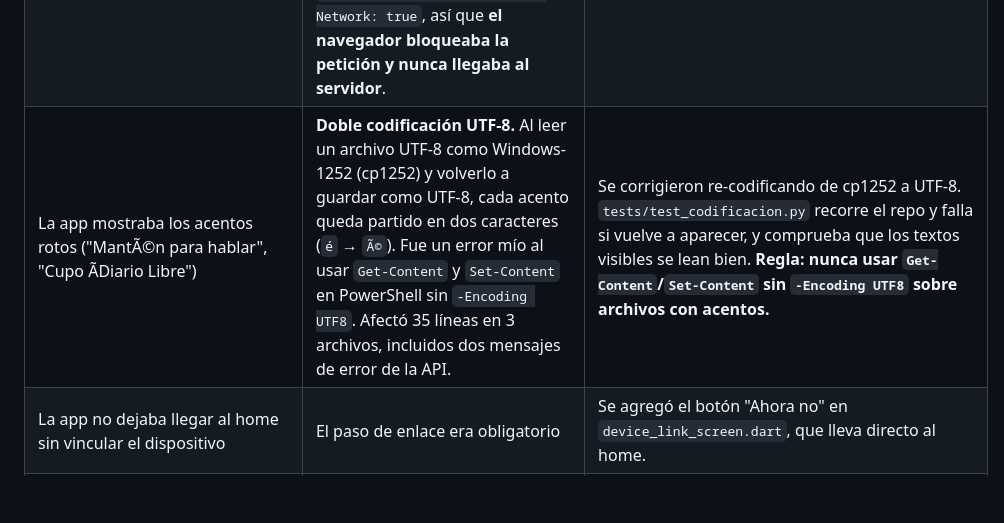
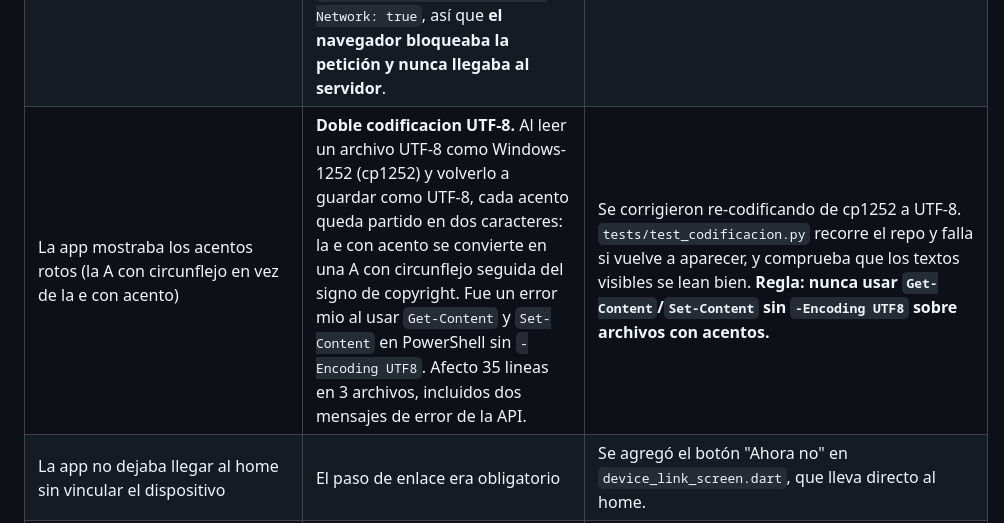
Before and after one commit to icromeroa/finagotchi, a Markdown page: PROBLEMAS_CONOCIDOS.md, the part around the change. Rendered like a GitHub page; blank space fills up the shorter version.

Commit message:
Corrige la linea del documento que la prueba de codificacion detecto.
La fila que describe el sintoma contenia literalmente el ejemplo del texto roto, y por eso la propia prueba la marcaba como archivo con doble codificacion. Se reescribio sin los caracteres danados, describiendo el problema con palabras.

```diff
--- a/PROBLEMAS_CONOCIDOS.md
+++ b/PROBLEMAS_CONOCIDOS.md
@@ -50,7 +50,7 @@ Estado al cierre de la Fase A y la fase del simulador por menús.
 |---|---|---|
 | El mensaje con dos transacciones solo genera una | Se pierde parte de la información | El esquema ya soporta varias transacciones por mensaje; falta la segmentación en `backend/nlp.py`. |
 | La app en Chrome no podía iniciar sesión aunque el backend estuviera bien | **Error de CORS por "red privada".** Desde Chrome 115, una página web que pide datos a un servidor de la red local envía `Access-Control-Request-Private-Network: true` en el preflight. El backend no respondía con `Access-Control-Allow-Private-Network: true`, así que **el navegador bloqueaba la petición y nunca llegaba al servidor**. | El backend responde ahora ese permiso cuando el navegador lo pide, con `tests/test_cors.py` como prueba. |
-| La app mostraba los acentos rotos ("MantÃ©n para hablar", "Cupo ÃDiario Libre") | **Doble codificación UTF-8.** Al leer un archivo UTF-8 como Windows-1252 (cp1252) y volverlo a guardar como UTF-8, cada acento queda partido en dos caracteres (`é` → `Ã©`). Fue un error mío al usar `Get-Content` y `Set-Content` en PowerShell sin `-Encoding UTF8`. Afectó 35 líneas en 3 archivos, incluidos dos mensajes de error de la API. | Se corrigieron re-codificando de cp1252 a UTF-8. `tests/test_codificacion.py` recorre el repo y falla si vuelve a aparecer, y comprueba que los textos visibles se lean bien. **Regla: nunca usar `Get-Content`/`Set-Content` sin `-Encoding UTF8` sobre archivos con acentos.** |
+| La app mostraba los acentos rotos (la A con circunflejo en vez de la e con acento) | **Doble codificacion UTF-8.** Al leer un archivo UTF-8 como Windows-1252 (cp1252) y volverlo a guardar como UTF-8, cada acento queda partido en dos caracteres: la e con acento se convierte en una A con circunflejo seguida del signo de copyright. Fue un error mio al usar `Get-Content` y `Set-Content` en PowerShell sin `-Encoding UTF8`. Afecto 35 lineas en 3 archivos, incluidos dos mensajes de error de la API. | Se corrigieron re-codificando de cp1252 a UTF-8. `tests/test_codificacion.py` recorre el repo y falla si vuelve a aparecer, y comprueba que los textos visibles se lean bien. **Regla: nunca usar `Get-Content`/`Set-Content` sin `-Encoding UTF8` sobre archivos con acentos.** |
 | La app no dejaba llegar al home sin vincular el dispositivo | El paso de enlace era obligatorio | Se agregó el botón "Ahora no" en `device_link_screen.dart`, que lleva directo al home. |
 | La app Flutter no tiene capa HTTP | El frontend no consumía la API | **Resuelto en la fase B:** `frontend/lib/api/` con el cliente HTTP, la pantalla de acceso y la pantalla principal ya hablan con el backend. Falta conectar el onboarding (15 pantallas). |
 | En web no se puede grabar la voz | El navegador solo ofrece webm/opus y el backend acepta WAV | La app lo detecta y ofrece escribir la frase a mano. La voz funciona en Android e iOS. |
```
